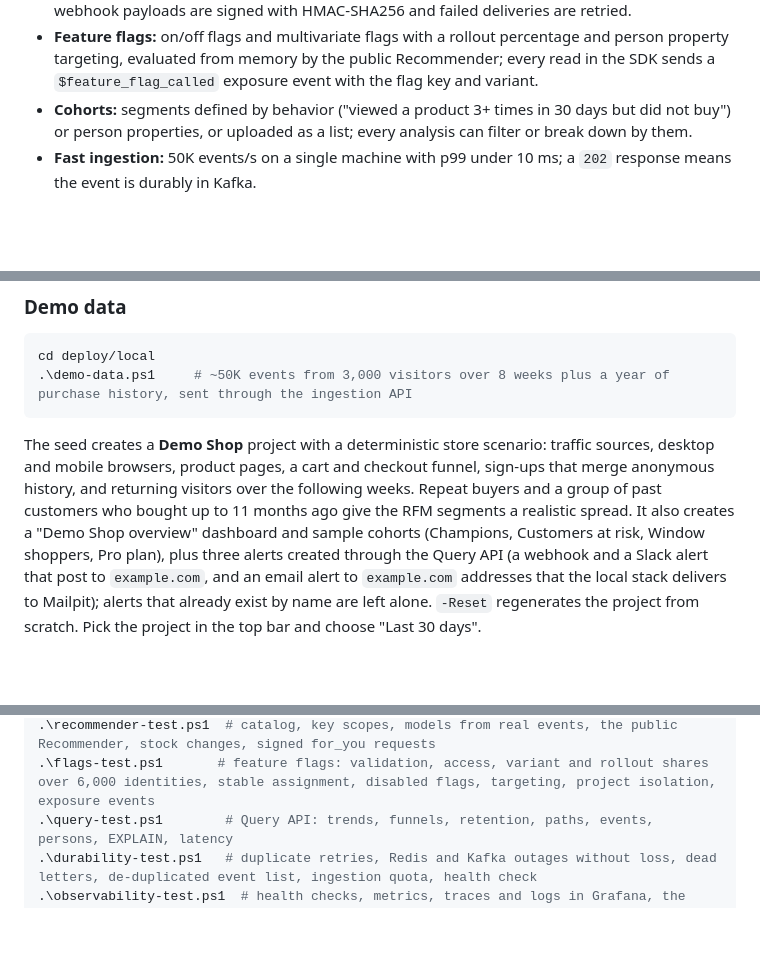
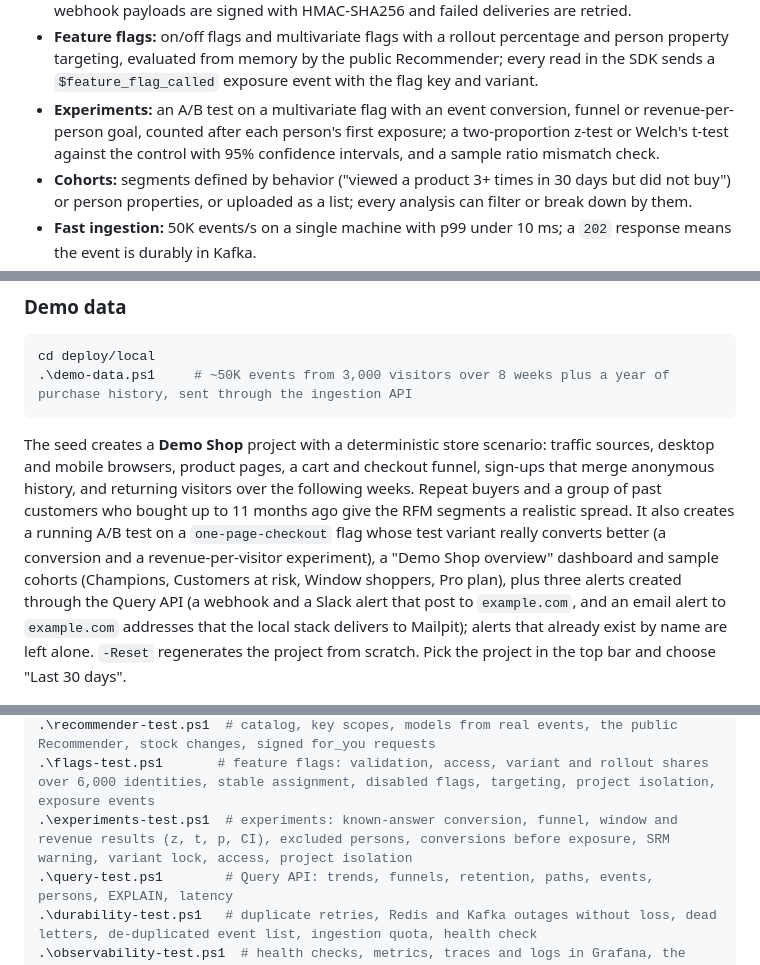
Before and after one commit to guvenimat/ReapDeep, a Markdown page: README.md, 3 parts joined by grey strips. Drawn GitHub-style; blank space fills up the shorter version.

````diff
--- a/README.md
+++ b/README.md
@@ -14,6 +14,7 @@ retention, path and person questions over hundreds of millions of events.
 - **Recommendations:** a product catalog plus popular, trending, viewed-together and bought-together suggestions, served to your site by a public endpoint from memory, measured offline with a hit-rate check and live with impression and click events.
 - **Alerts:** a saved trend notifies a webhook, a Slack channel or e-mail addresses when it goes above or below a threshold, or grows or drops by a percentage against the previous window; webhook payloads are signed with HMAC-SHA256 and failed deliveries are retried.
 - **Feature flags:** on/off flags and multivariate flags with a rollout percentage and person property targeting, evaluated from memory by the public Recommender; every read in the SDK sends a `$feature_flag_called` exposure event with the flag key and variant.
+- **Experiments:** an A/B test on a multivariate flag with an event conversion, funnel or revenue-per-person goal, counted after each person's first exposure; a two-proportion z-test or Welch's t-test against the control with 95% confidence intervals, and a sample ratio mismatch check.
 - **Cohorts:** segments defined by behavior ("viewed a product 3+ times in 30 days but did not buy") or person properties, or uploaded as a list; every analysis can filter or break down by them.
 - **Fast ingestion:** 50K events/s on a single machine with p99 under 10 ms; a `202` response means the event is durably in Kafka.
 - **Fresh data:** events are queryable in 4-11 s (Kafka -> StarRocks Routine Load).
@@ -153,7 +154,7 @@ cd deploy/local
 .\demo-data.ps1     # ~50K events from 3,000 visitors over 8 weeks plus a year of purchase history, sent through the ingestion API
 ```
 
-The seed creates a **Demo Shop** project with a deterministic store scenario: traffic sources, desktop and mobile browsers, product pages, a cart and checkout funnel, sign-ups that merge anonymous history, and returning visitors over the following weeks. Repeat buyers and a group of past customers who bought up to 11 months ago give the RFM segments a realistic spread. It also creates a "Demo Shop overview" dashboard and sample cohorts (Champions, Customers at risk, Window shoppers, Pro plan), plus three alerts created through the Query API (a webhook and a Slack alert that post to `example.com`, and an email alert to `example.com` addresses that the local stack delivers to Mailpit); alerts that already exist by name are left alone. `-Reset` regenerates the project from scratch. Pick the project in the top bar and choose "Last 30 days".
+The seed creates a **Demo Shop** project with a deterministic store scenario: traffic sources, desktop and mobile browsers, product pages, a cart and checkout funnel, sign-ups that merge anonymous history, and returning visitors over the following weeks. Repeat buyers and a group of past customers who bought up to 11 months ago give the RFM segments a realistic spread. It also creates a running A/B test on a `one-page-checkout` flag whose test variant really converts better (a conversion and a revenue-per-visitor experiment), a "Demo Shop overview" dashboard and sample cohorts (Champions, Customers at risk, Window shoppers, Pro plan), plus three alerts created through the Query API (a webhook and a Slack alert that post to `example.com`, and an email alert to `example.com` addresses that the local stack delivers to Mailpit); alerts that already exist by name are left alone. `-Reset` regenerates the project from scratch. Pick the project in the top bar and choose "Last 30 days".
 
 ![Demo Shop dashboard](docs/images/dashboard.png)
 
@@ -425,6 +442,7 @@ cd deploy/local
 .\alerts-test.ps1       # alerts: validation, firing and resolving, signed webhooks to a local receiver, change and formula conditions, errors
 .\recommender-test.ps1  # catalog, key scopes, models from real events, the public Recommender, stock changes, signed for_you requests
 .\flags-test.ps1       # feature flags: validation, access, variant and rollout shares over 6,000 identities, stable assignment, disabled flags, targeting, project isolation, exposure events
+.\experiments-test.ps1  # experiments: known-answer conversion, funnel, window and revenue results (z, t, p, CI), excluded persons, conversions before exposure, SRM warning, variant lock, access, project isolation
 .\query-test.ps1        # Query API: trends, funnels, retention, paths, events, persons, EXPLAIN, latency
 .\durability-test.ps1   # duplicate retries, Redis and Kafka outages without loss, dead letters, de-duplicated event list, ingestion quota, health check
 .\observability-test.ps1  # health checks, metrics, traces and logs in Grafana, the routine load watchdog, rows StarRocks filters out, person worker backlog
````
Also changed, not shown: other parts of README.md (+19 -2 lines), docs/architecture.md (+12 -1 lines), docs/images/experiment-results.png (added).
